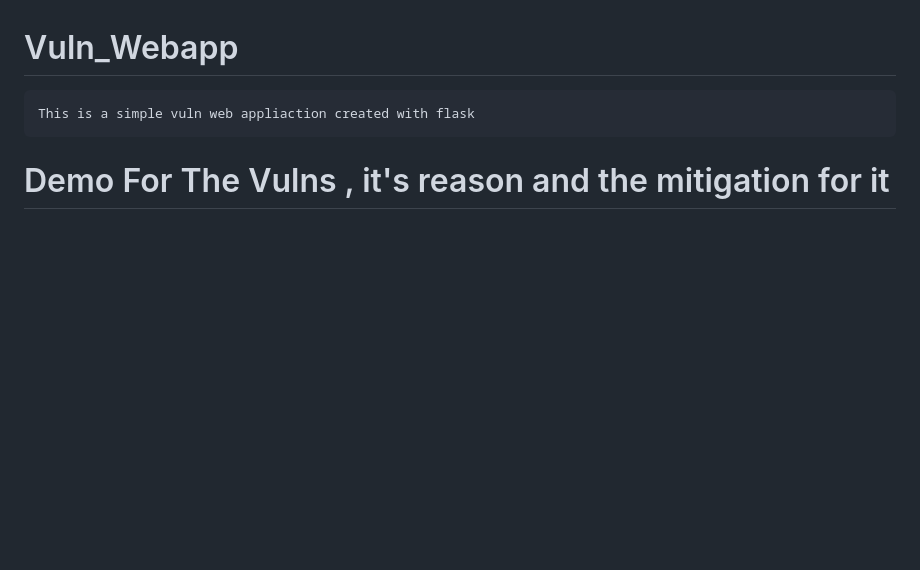
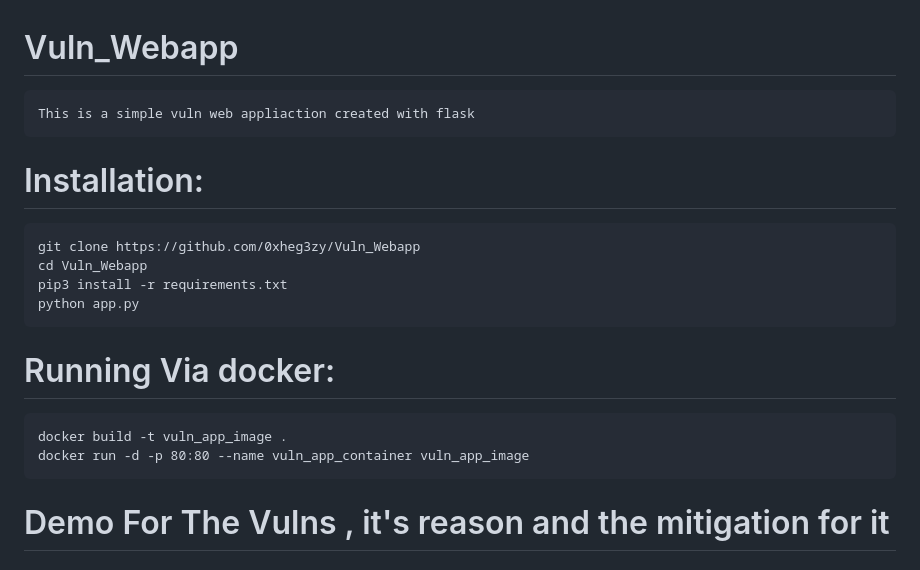
Before and after one commit to 0xheg3zy/Vuln_Webapp, a Markdown page: README.md, the part around the change. Drawn GitHub-style; blank space fills up the shorter version.

```diff
--- a/README.md
+++ b/README.md
@@ -1,6 +1,13 @@
 # Vuln_Webapp
     This is a simple vuln web appliaction created with flask
-
+# Installation:
+    git clone https://github.com/0xheg3zy/Vuln_Webapp
+    cd Vuln_Webapp
+    pip3 install -r requirements.txt
+    python app.py
+# Running Via docker:
+    docker build -t vuln_app_image .
+    docker run -d -p 80:80 --name vuln_app_container vuln_app_image
 # Demo For The Vulns , it's reason and the mitigation for it
 #    Idor:
 #    ![alt text](https://github.com/0xheg3zy/Vuln_Webapp/blob/main/vuln_reason/idor.png)
```
